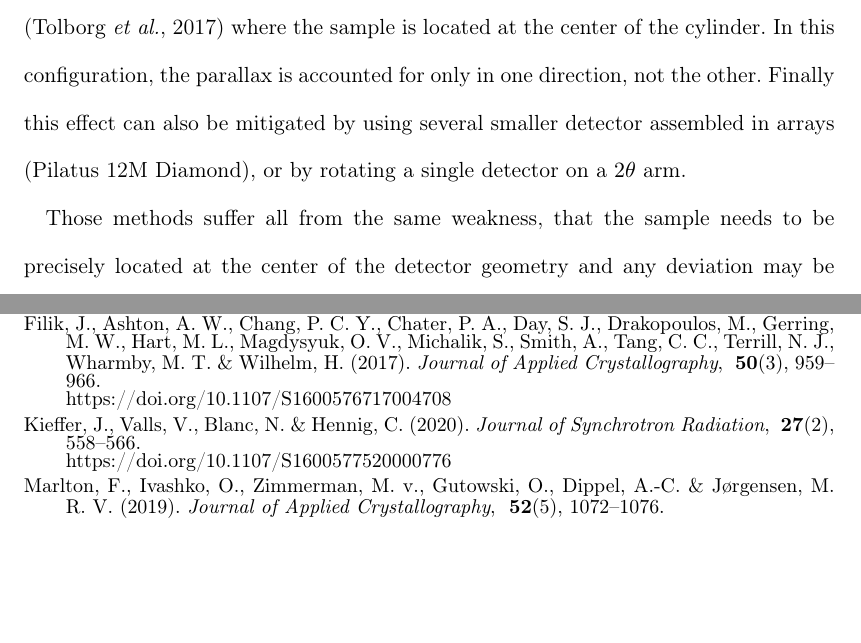
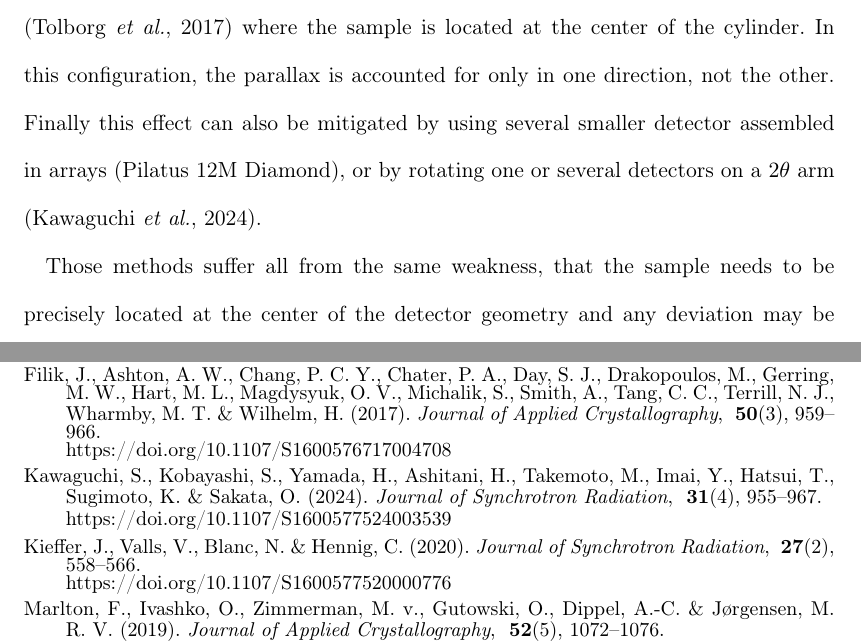
Before and after one commit to kif/parallax, a LaTeX document (main.tex, which reads biblio.bib): two parts of pages 4 and 8 of 8 before the commit and two parts of pages 4 and 8 of 9 after it, joined at a grey line, cut so that both start at the same text, the shorter picture padded with empty space. Compiled offline with pdfLaTeX.

Commit message:
include multi-detector configuration

```diff
--- a/biblio.bib
+++ b/biblio.bib
@@ -2303,0 +2308,4 @@ keywords = {electron density, powder diffraction, vacuum measurements, core elec
+journal = "Journal of Synchrotron Radiation",
+year = "2024",
+volume = "31",
+number = "4",
@@ -2303,0 +2315,4 @@ keywords = {electron density, powder diffraction, vacuum measurements, core elec
+url = {https://doi.org/10.1107/S1600577524003539},
+abstract = {The demand for powder X-ray diffraction analysis continues to increase in a variety of scientific fields, as the excellent beam quality of high-brightness synchrotron light sources enables the acquisition of high-quality measurement data with high intensity and angular resolution. Synchrotron powder diffraction has enabled the rapid measurement of many samples and various {\it in situ}/{\it operando} experiments in nonambient sample environments. To meet the demands for even higher throughput measurements using high-energy X-rays at SPring-8, a high-throughput and high-resolution powder diffraction system has been developed. This system is combined with six sets of two-dimensional (2D) CdTe detectors for high-energy X-rays, and various automation systems, including a system for automatic switching among large sample environmental equipment, have been developed in the third experimental hutch of the insertion device beamline BL13XU at SPring-8. In this diffractometer system, high-brilliance and high-energy X-rays ranging from 16 to 72keV are available. The powder diffraction data measured under ambient and various nonambient conditions can be analysed using Rietveld refinement and the pair distribution function. Using the 2D CdTe detectors with variable sample-to-detector distance, three types of scan modes have been established: standard, single-step and high-resolution. A major feature is the ability to measure a whole powder pattern with millisecond resolution. Equally important, this system can measure powder diffraction data with high {\it Q} exceeding 30{\AA}${\sp {$-$}1}$ within several tens of seconds. This capability is expected to contribute significantly to new research avenues using machine learning and artificial intelligence by utilizing the large amount of data obtained from high-throughput measurements.},
+keywords = {powder X-ray diffraction, high-throughput devices, high-energy X-rays, millisecond time-resolved experiments},
+}
--- a/main.tex
+++ b/main.tex
@@ -166,7 +166,7 @@ Another approach is to use a cylindrical detector \cite{cylindrical_detector} wh
 located at the center of the cylinder.
 In this configuration, the parallax is accounted for only in one direction, not the other.
 Finally this effect can also be mitigated by using several smaller detector assembled in
-arrays (Pilatus 12M Diamond), or by rotating a single detector on a $2\theta$ arm.
+arrays (Pilatus 12M Diamond), or by rotating one or several detectors on a $2\theta$ arm \cite{multi-detector}.
 
 Those methods suffer all from the same weakness, that the sample needs to be precisely located
 at the center of the detector geometry and any deviation may be difficult to account for.
```
Also changed, not shown: biblio.bib (7 more changed lines), 1 other file.
